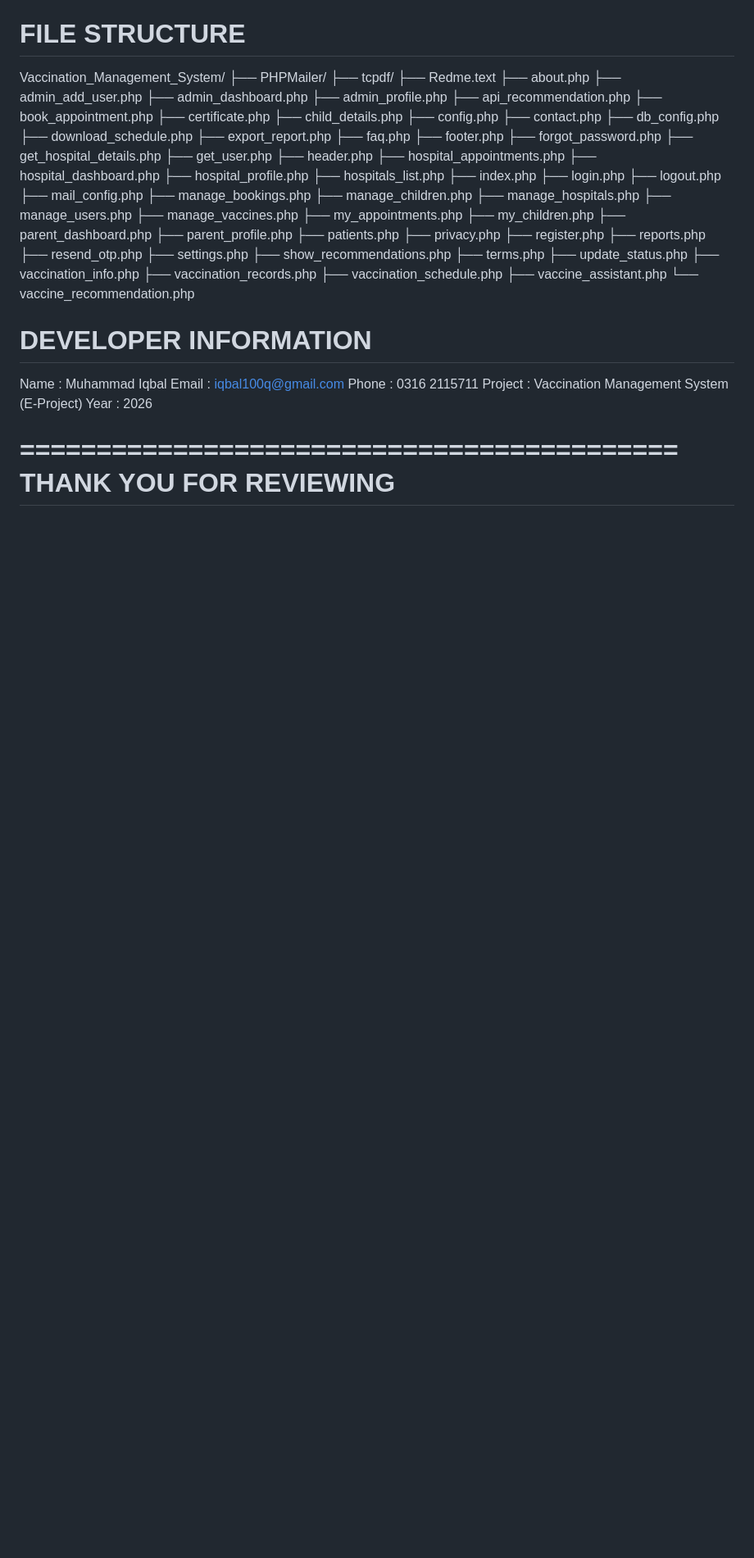
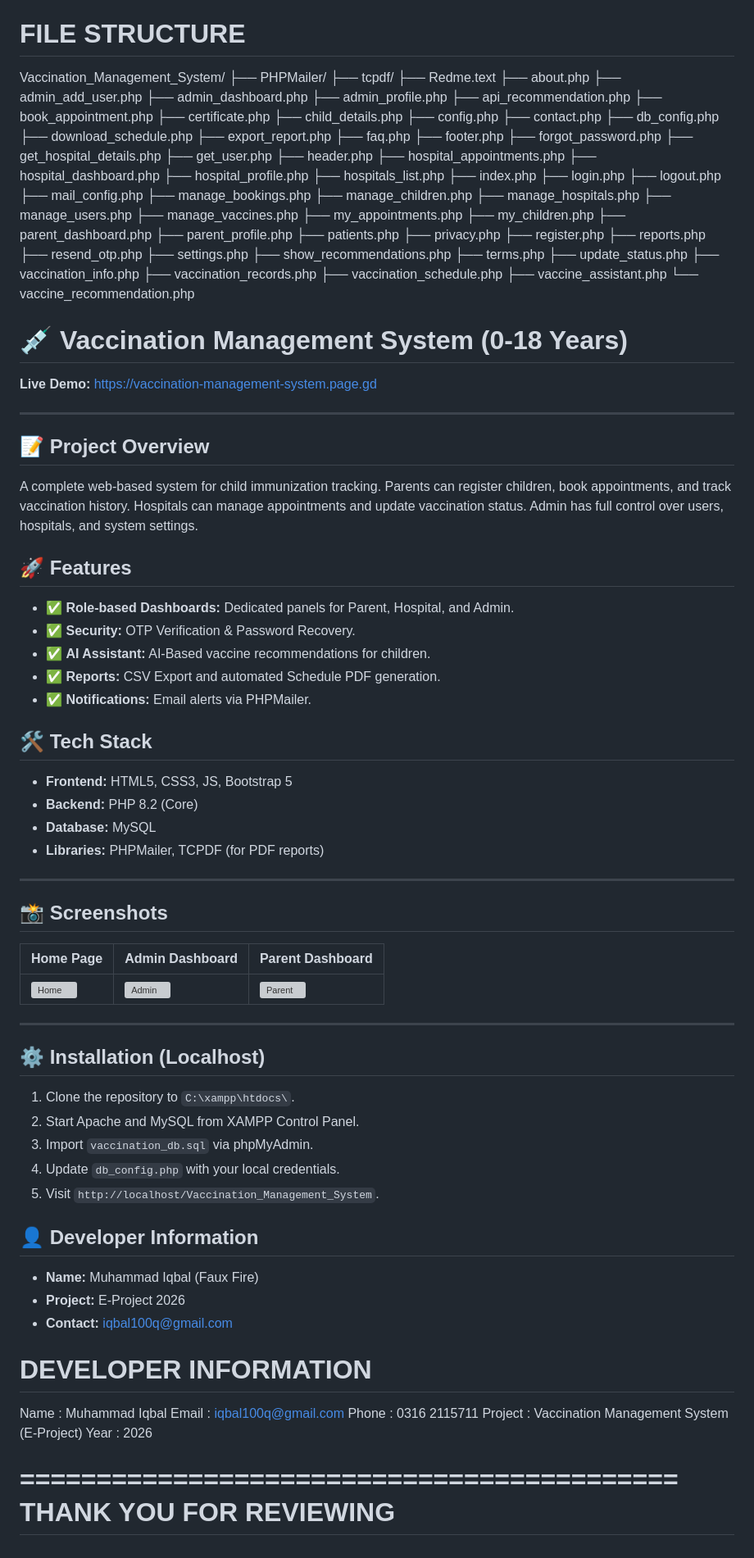
Before and after one commit to fauxfireofficial/Vaccination-Management-System, a Markdown page: Redeme/Redme.md, the part around the change. Shown at 82% size. Rendered like a GitHub page; blank space fills up the shorter version; grey boxes are pictures that could not be loaded.

Commit message:
Enhance README with project details and instructions
Added project overview, features, tech stack, installation instructions, and developer information for the Vaccination Management System.

```diff
--- a/Redeme/Redme.md
+++ b/Redeme/Redme.md
@@ -164,6 +164,48 @@ Vaccination_Management_System/
 ├── vaccine_assistant.php
 └── vaccine_recommendation.php
 
+# 💉 Vaccination Management System (0-18 Years)
+**Live Demo:** [https://vaccination-management-system.page.gd](https://vaccination-management-system.page.gd)
+
+---
+
+## 📝 Project Overview
+A complete web-based system for child immunization tracking. Parents can register children, book appointments, and track vaccination history. Hospitals can manage appointments and update vaccination status. Admin has full control over users, hospitals, and system settings.
+
+## 🚀 Features
+- ✅ **Role-based Dashboards:** Dedicated panels for Parent, Hospital, and Admin.
+- ✅ **Security:** OTP Verification & Password Recovery.
+- ✅ **AI Assistant:** AI-Based vaccine recommendations for children.
+- ✅ **Reports:** CSV Export and automated Schedule PDF generation.
+- ✅ **Notifications:** Email alerts via PHPMailer.
+
+## 🛠️ Tech Stack
+- **Frontend:** HTML5, CSS3, JS, Bootstrap 5
+- **Backend:** PHP 8.2 (Core)
+- **Database:** MySQL
+- **Libraries:** PHPMailer, TCPDF (for PDF reports)
+
+---
+
+## 📸 Screenshots
+| Home Page | Admin Dashboard | Parent Dashboard |
+| :--- | :--- | :--- |
+| ![Home](/Assets/Home%20Page.png) | ![Admin](/Assets/Admin%20Deshboard.png) | ![Parent](/Assets/Parent%20Deshboard.png) |
+
+---
+
+## ⚙️ Installation (Localhost)
+1. Clone the repository to `C:\xampp\htdocs\`.
+2. Start Apache and MySQL from XAMPP Control Panel.
+3. Import `vaccination_db.sql` via phpMyAdmin.
+4. Update `db_config.php` with your local credentials.
+5. Visit `http://localhost/Vaccination_Management_System`.
+
+## 👤 Developer Information
+- **Name:** Muhammad Iqbal (Faux Fire)
+- **Project:** E-Project 2026
+- **Contact:** iqbal100q@gmail.com
+
 DEVELOPER INFORMATION
 ===========================================
 Name     : Muhammad Iqbal
```
